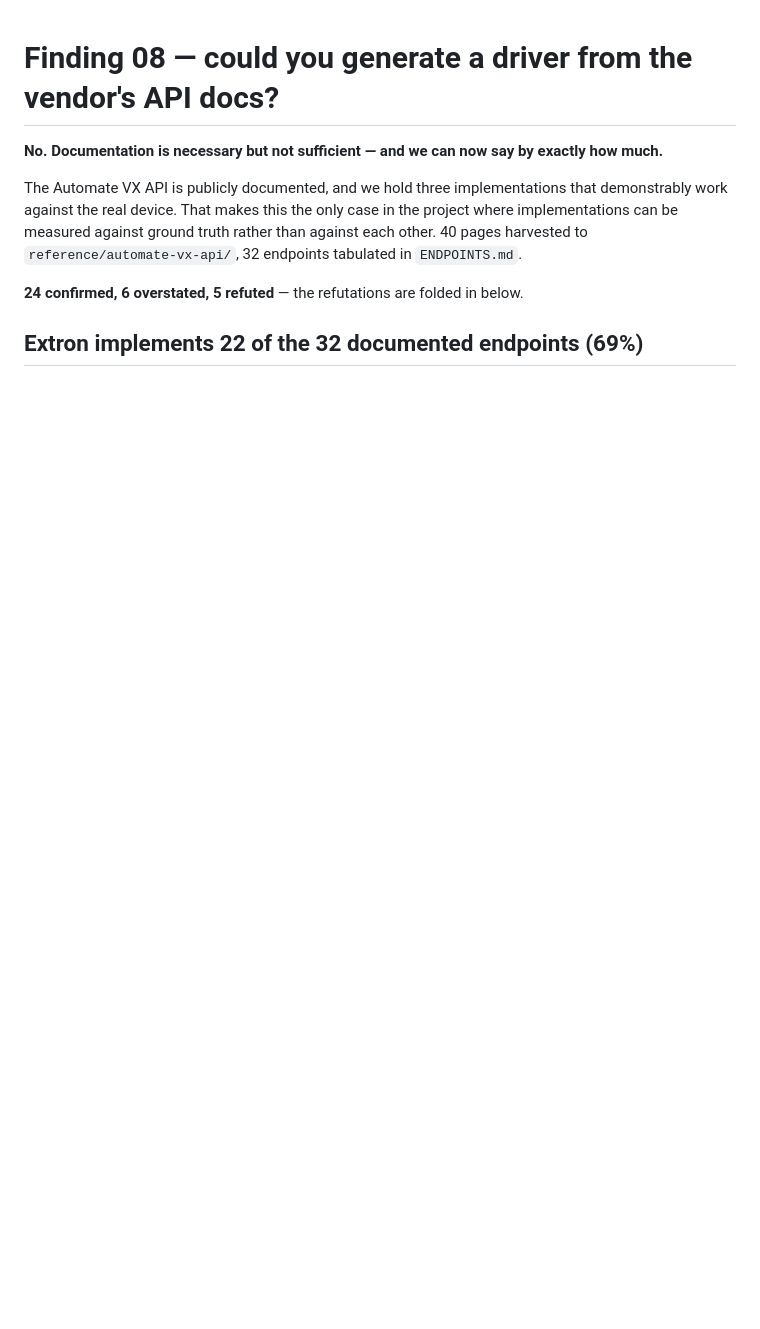
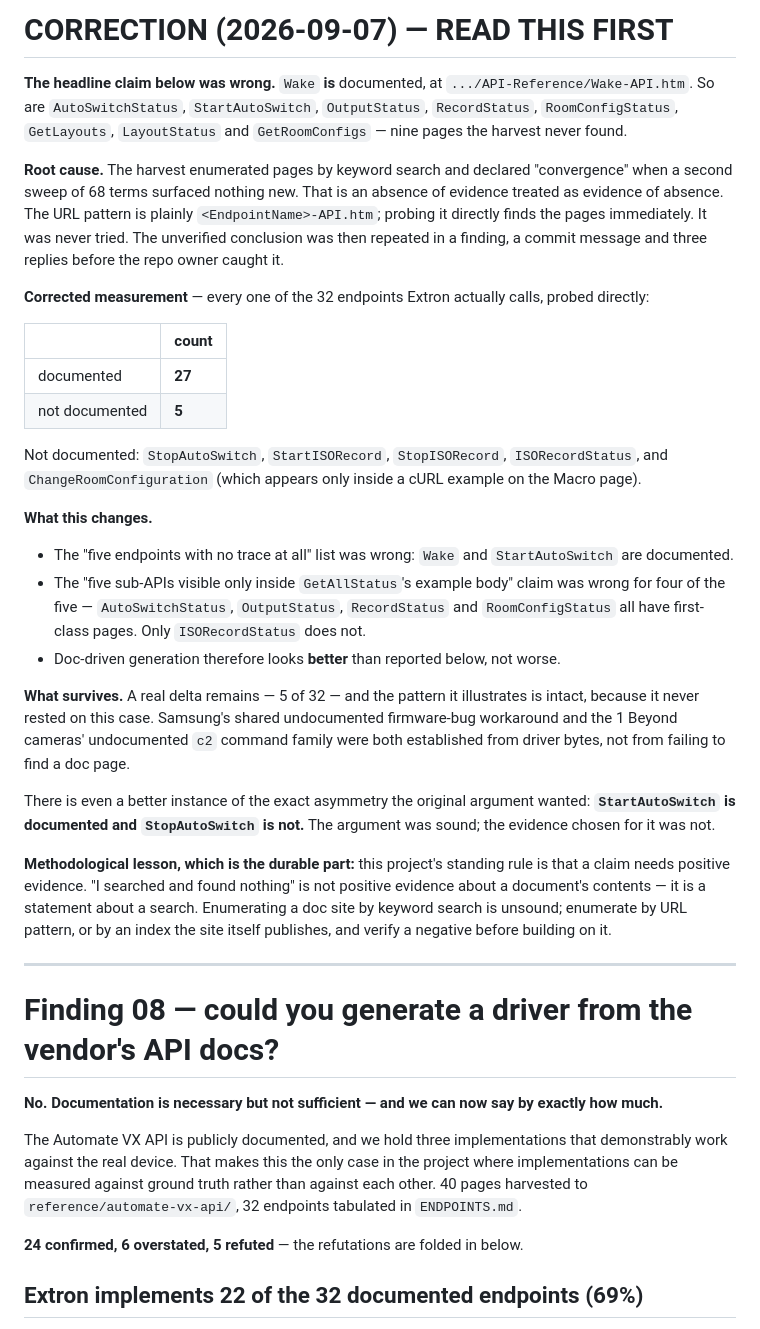
Before and after one commit to rob-paprocki/extron-driver-convert, a Markdown page: findings/08-spec-vs-implementation.md, the part around the change. Drawn GitHub-style; blank space fills up the shorter version.

Commit message:
Correct finding 08: Wake IS documented; 27 of 32, not 22
The repo owner found Wake-API.htm and AutoSwitchStatus-API.htm, which
the harvest missed. Direct probing of the obvious URL pattern
(<Name>-API.htm) found nine missed pages in total, including
StartAutoSwitch, OutputStatus, RecordStatus, RoomConfigStatus,
GetLayouts, LayoutStatus and GetRoomConfigs.

Re-measured every endpoint Extron actually calls: 27 documented,
5 not (StopAutoSwitch, StartISORecord, StopISORecord, ISORecordStatus,
and ChangeRoomConfiguration which is cURL-example-only). The previous
"11 undocumented" figure and the "Sleep documented, Wake not" headline
were both wrong.

Root cause: the harvest enumerated by keyword search and treated two
sweeps returning nothing new as convergence -- an absence of evidence
read as evidence of absence. The claim was then repeated in a finding,
a commit message and three replies without verification.

Doc-driven generation looks BETTER than previously reported. The
doc-vs-driver pattern survives on independent evidence (Samsung's
shared firmware-bug workaround, the 1 Beyond c2 command family), and
there is a sounder instance of the same asymmetry: StartAutoSwitch is
documented, StopAutoSwitch is not.

Adds the durable lesson to STATUS.md: a negative claim needs positive
evidence; "I searched and found nothing" describes a search, not a
document.

Co-Authored-By: Claude Opus 5 <noreply@anthropic.com>

```diff
--- a/findings/08-spec-vs-implementation.md
+++ b/findings/08-spec-vs-implementation.md
@@ -1,3 +1,54 @@
+# CORRECTION (2026-09-07) — READ THIS FIRST
+
+**The headline claim below was wrong.** `Wake` **is** documented, at
+`.../API-Reference/Wake-API.htm`. So are `AutoSwitchStatus`, `StartAutoSwitch`,
+`OutputStatus`, `RecordStatus`, `RoomConfigStatus`, `GetLayouts`, `LayoutStatus`
+and `GetRoomConfigs` — nine pages the harvest never found.
+
+**Root cause.** The harvest enumerated pages by keyword search and declared
+"convergence" when a second sweep of 68 terms surfaced nothing new. That is an
+absence of evidence treated as evidence of absence. The URL pattern is plainly
+`<EndpointName>-API.htm`; probing it directly finds the pages immediately. It was
+never tried. The unverified conclusion was then repeated in a finding, a commit
+message and three replies before the repo owner caught it.
+
+**Corrected measurement** — every one of the 32 endpoints Extron actually calls,
+probed directly:
+
+| | count |
+|---|---|
+| documented | **27** |
+| not documented | **5** |
+
+Not documented: `StopAutoSwitch`, `StartISORecord`, `StopISORecord`,
+`ISORecordStatus`, and `ChangeRoomConfiguration` (which appears only inside a
+cURL example on the Macro page).
+
+**What this changes.**
+- The "five endpoints with no trace at all" list was wrong: `Wake` and
+  `StartAutoSwitch` are documented.
+- The "five sub-APIs visible only inside `GetAllStatus`'s example body" claim was
+  wrong for four of the five — `AutoSwitchStatus`, `OutputStatus`, `RecordStatus`
+  and `RoomConfigStatus` all have first-class pages. Only `ISORecordStatus` does not.
+- Doc-driven generation therefore looks **better** than reported below, not worse.
+
+**What survives.** A real delta remains — 5 of 32 — and the pattern it illustrates
+is intact, because it never rested on this case. Samsung's shared undocumented
+firmware-bug workaround and the 1 Beyond cameras' undocumented `c2` command family
+were both established from driver bytes, not from failing to find a doc page.
+
+There is even a better instance of the exact asymmetry the original argument
+wanted: **`StartAutoSwitch` is documented and `StopAutoSwitch` is not.** The
+argument was sound; the evidence chosen for it was not.
+
+**Methodological lesson, which is the durable part:** this project's standing rule
+is that a claim needs positive evidence. "I searched and found nothing" is not
+positive evidence about a document's contents — it is a statement about a search.
+Enumerating a doc site by keyword search is unsound; enumerate by URL pattern, or
+by an index the site itself publishes, and verify a negative before building on it.
+
+---
+
 # Finding 08 — could you generate a driver from the vendor's API docs?
 
 **No. Documentation is necessary but not sufficient — and we can now say by exactly
```
Also changed, not shown: STATUS.md (+6 -0 lines).
